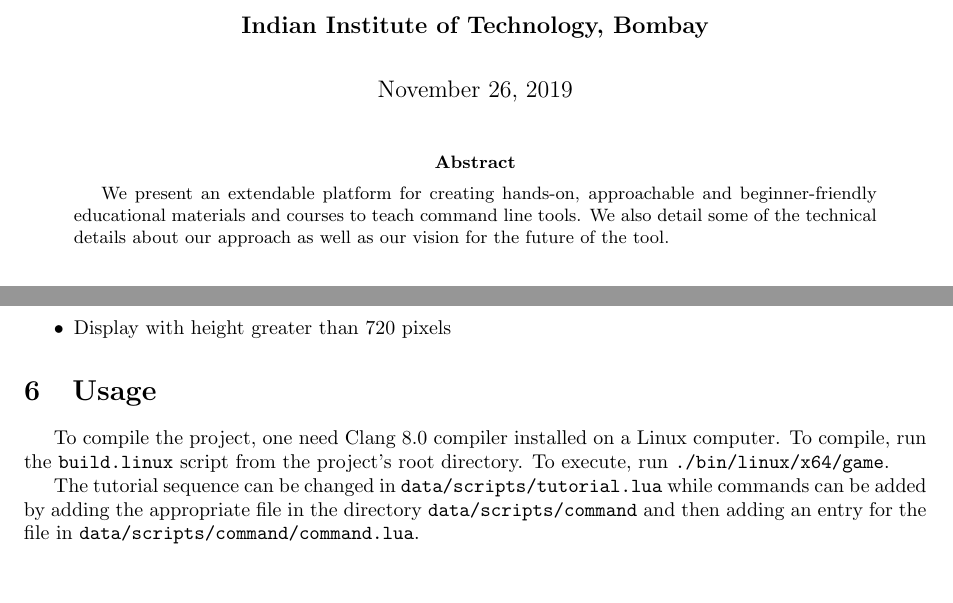
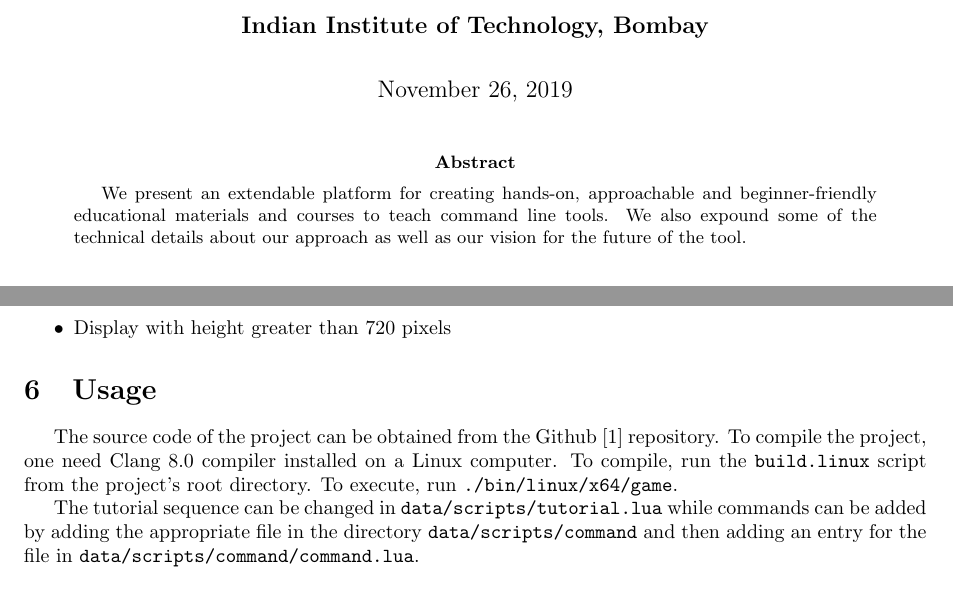
Before and after one commit to naman-dixit/cs699-course-project, a LaTeX paper (documentation/user/latex/report.tex): two parts of pages 1 and 2 of 3, joined at a grey line, cut so that both start at the same text. Compiled offline with pdfLaTeX.

Commit message:
Added Github links

```diff
--- a/documentation/user/latex/report.tex
+++ b/documentation/user/latex/report.tex
@@ -27,7 +27,7 @@
 
 \maketitle
 \begin{abstract}
-We present an extendable platform for creating hands-on, approachable and beginner-friendly  educational materials and courses to teach command line tools. We also detail some of the technical details about our approach as well as our vision for the future of the tool.
+We present an extendable platform for creating hands-on, approachable and beginner-friendly  educational materials and courses to teach command line tools. We also expound some of the technical details about our approach as well as our vision for the future of the tool.
 
 \end{abstract}
 \maketitle
@@ -79,7 +79,7 @@
 \end{itemize}
 
 \section{Usage}
-To compile the project, one need Clang 8.0 compiler installed on a Linux computer. To compile, run the \texttt{build.linux} script from the project's root directory. To execute, run \texttt{./bin/linux/x64/game}.
+The source code of the project can be obtained from the Github \cite{github} repository. To compile the project, one need Clang 8.0 compiler installed on a Linux computer. To compile, run the \texttt{build.linux} script from the project's root directory. To execute, run \texttt{./bin/linux/x64/game}.
 
 The tutorial sequence can be changed in \texttt{data/scripts/tutorial.lua} while commands can be added by adding the appropriate file in the directory \texttt{data/scripts/command} and then adding an entry for the file in \texttt{data/scripts/command/command.lua}.
 
```
Also changed, not shown: documentation/user/latex/report.bib (+1 -1 lines), documentation/user/Octal-CLI_Tutorial_Platform.pdf, readme.txt.
